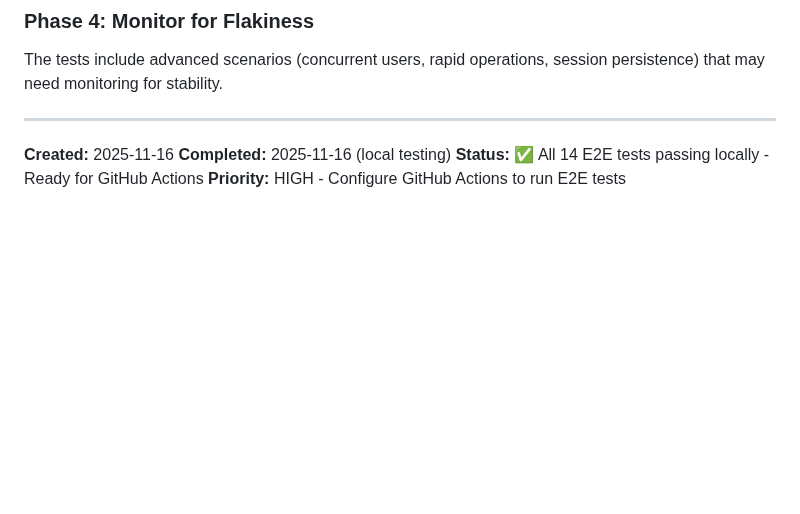
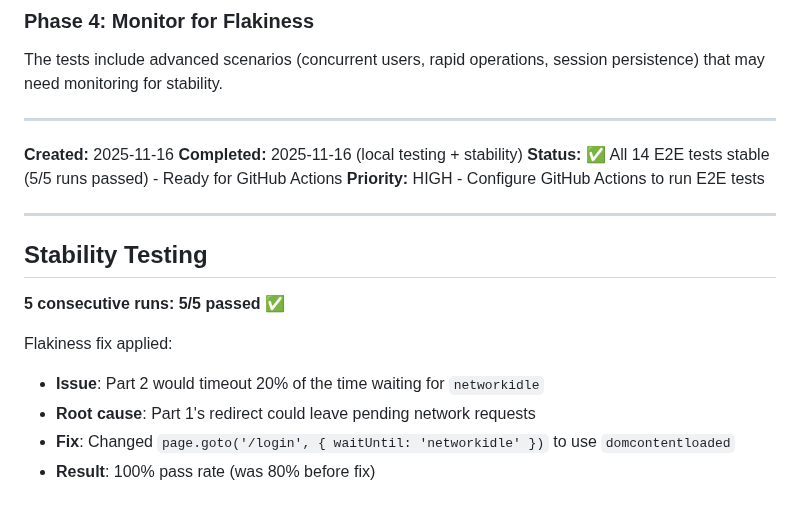
Before and after one commit to acklenx/toysfortots, a Markdown page: NEXT.md, the part around the change. GitHub-like rendering; blank space fills up the shorter version.

Commit message:
Update NEXT.md with stability test results

```diff
--- a/NEXT.md
+++ b/NEXT.md
@@ -145,6 +145,18 @@ The tests include advanced scenarios (concurrent users, rapid operations, sessio
 ---
 
 **Created:** 2025-11-16
-**Completed:** 2025-11-16 (local testing)
-**Status:** ✅ All 14 E2E tests passing locally - Ready for GitHub Actions
+**Completed:** 2025-11-16 (local testing + stability)
+**Status:** ✅ All 14 E2E tests stable (5/5 runs passed) - Ready for GitHub Actions
 **Priority:** HIGH - Configure GitHub Actions to run E2E tests
+
+---
+
+## Stability Testing
+
+**5 consecutive runs: 5/5 passed** ✅
+
+Flakiness fix applied:
+- **Issue**: Part 2 would timeout 20% of the time waiting for `networkidle`
+- **Root cause**: Part 1's redirect could leave pending network requests
+- **Fix**: Changed `page.goto('/login', { waitUntil: 'networkidle' })` to use `domcontentloaded`
+- **Result**: 100% pass rate (was 80% before fix)
```
